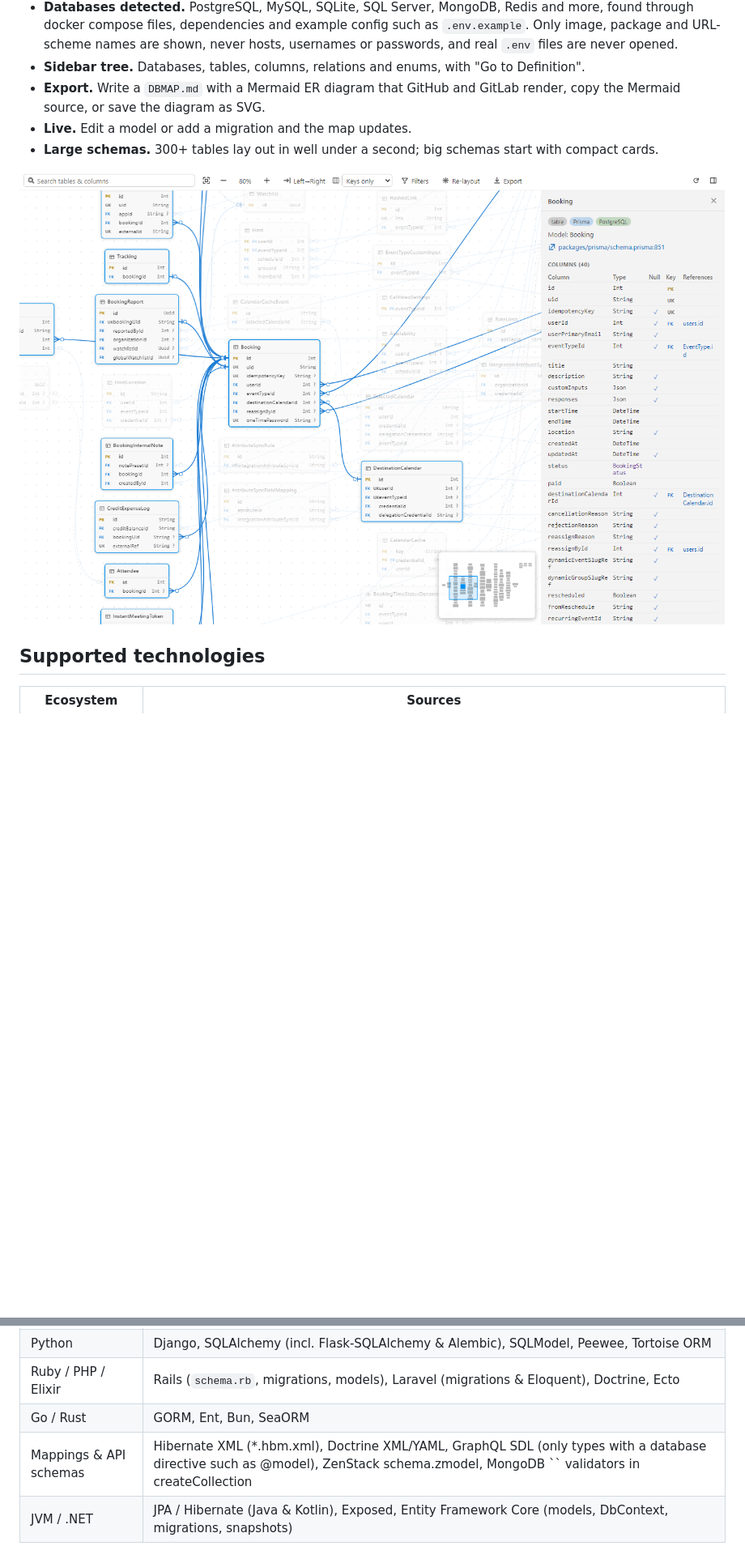
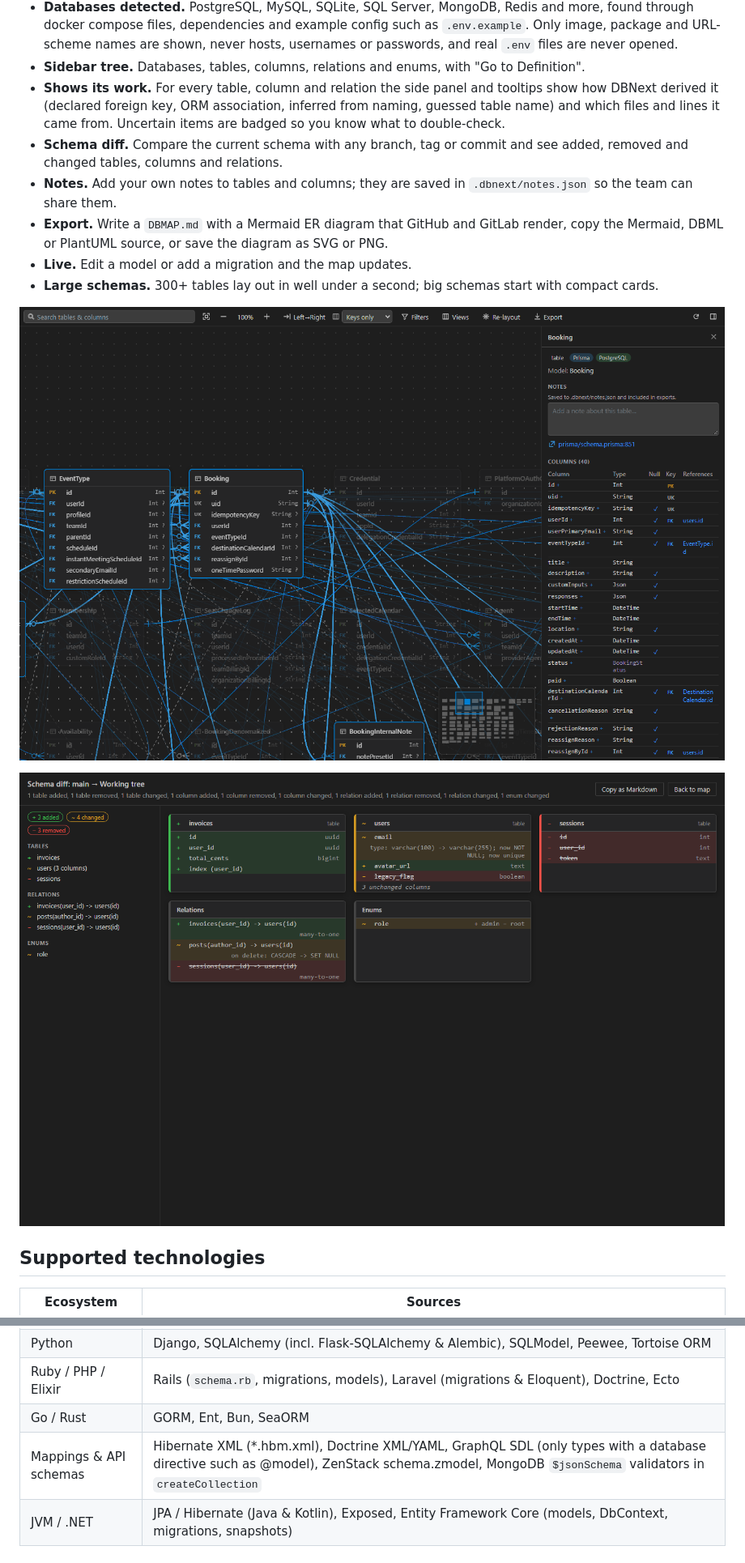
Before and after one commit to suvijya/dbnext, a Markdown page: README.md, 2 parts joined by grey strips. Shown at 81% size. Rendered like a GitHub page; pictures changed too: media/screenshot-diff.png (added), media/screenshot-large.png; blank space fills up the shorter version.

```diff
--- a/README.md
+++ b/README.md
@@ -22,13 +22,18 @@ entity-relationship map. You don't need a database connection or any configurati
   package and URL-scheme names are shown, never hosts, usernames or passwords, and real `.env` files
   are never opened.
 - **Sidebar tree.** Databases, tables, columns, relations and enums, with "Go to Definition".
+- **Shows its work.** For every table, column and relation the side panel and tooltips show how DBNext derived it (declared foreign key, ORM association, inferred from naming, guessed table name) and which files and lines it came from. Uncertain items are badged so you know what to double-check.
+- **Schema diff.** Compare the current schema with any branch, tag or commit and see added, removed and changed tables, columns and relations.
+- **Notes.** Add your own notes to tables and columns; they are saved in `.dbnext/notes.json` so the team can share them.
 - **Export.** Write a `DBMAP.md` with a Mermaid ER diagram that GitHub and GitLab render, copy the
-  Mermaid source, or save the diagram as SVG.
+  Mermaid, DBML or PlantUML source, or save the diagram as SVG or PNG.
 - **Live.** Edit a model or add a migration and the map updates.
 - **Large schemas.** 300+ tables lay out in well under a second; big schemas start with compact
   cards.
 
-![A 100-table schema focused on one table](media/screenshot-large.png)
+![The 100-table cal.com Prisma schema focused on the Booking table](media/screenshot-large.png)
+
+![Schema diff view: added, removed and changed tables, columns, relations and enums](media/screenshot-diff.png)
 
 ## Supported technologies
 
@@ -40,7 +45,7 @@ entity-relationship map. You don't need a database connection or any configurati
 | Python | Django, SQLAlchemy (incl. Flask-SQLAlchemy & Alembic), SQLModel, Peewee, Tortoise ORM |
 | Ruby / PHP / Elixir | Rails (`schema.rb`, migrations, models), Laravel (migrations & Eloquent), Doctrine, Ecto |
 | Go / Rust | GORM, Ent, Bun, SeaORM |
-| Mappings & API schemas | Hibernate XML (*.hbm.xml), Doctrine XML/YAML, GraphQL SDL (only types with a database directive such as @model), ZenStack schema.zmodel, MongoDB `` validators in createCollection |
+| Mappings & API schemas | Hibernate XML (*.hbm.xml), Doctrine XML/YAML, GraphQL SDL (only types with a database directive such as @model), ZenStack schema.zmodel, MongoDB `$jsonSchema` validators in `createCollection` |
 | JVM / .NET | JPA / Hibernate (Java & Kotlin), Exposed, Entity Framework Core (models, DbContext, migrations, snapshots) |
 
 ## Commands
```
Also changed, not shown: other parts of README.md (+9 -6 lines), CHANGELOG.md (+7 -0 lines), media/screenshot.png, 7 other files.
